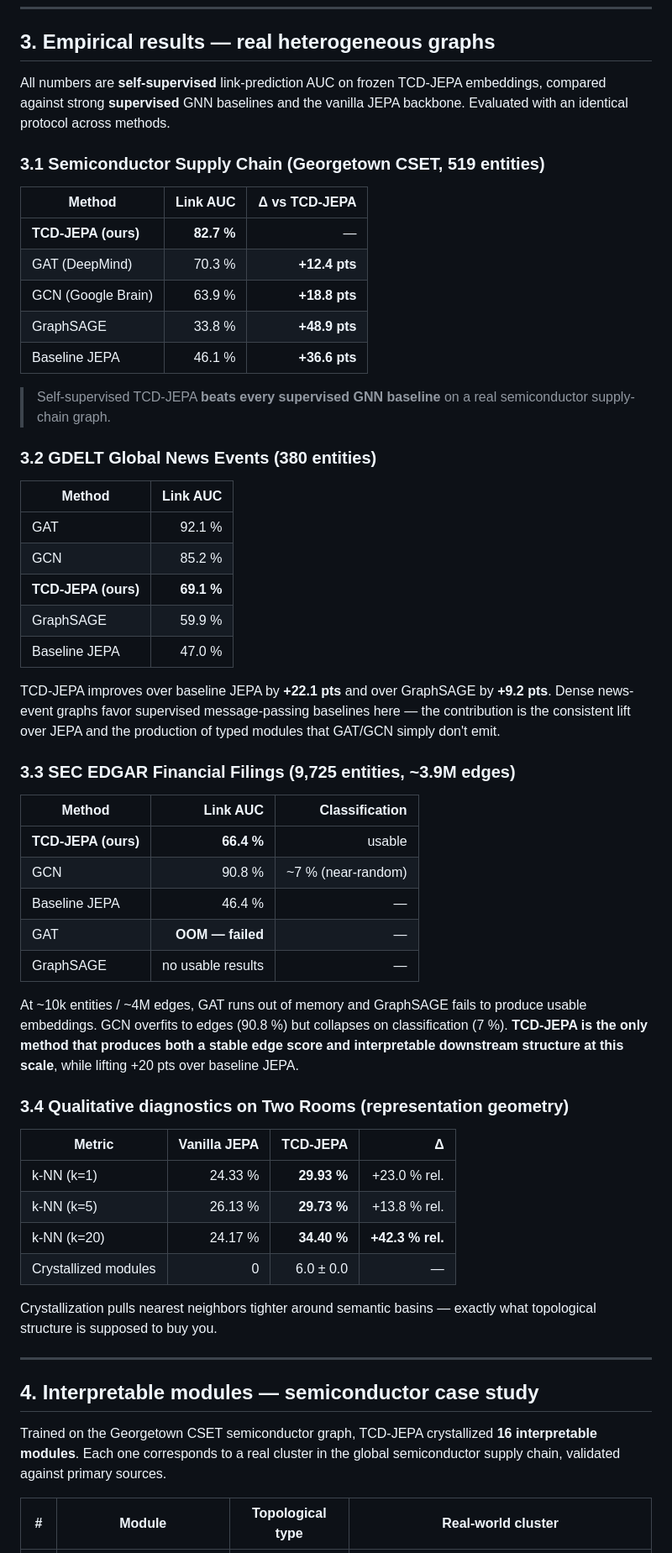
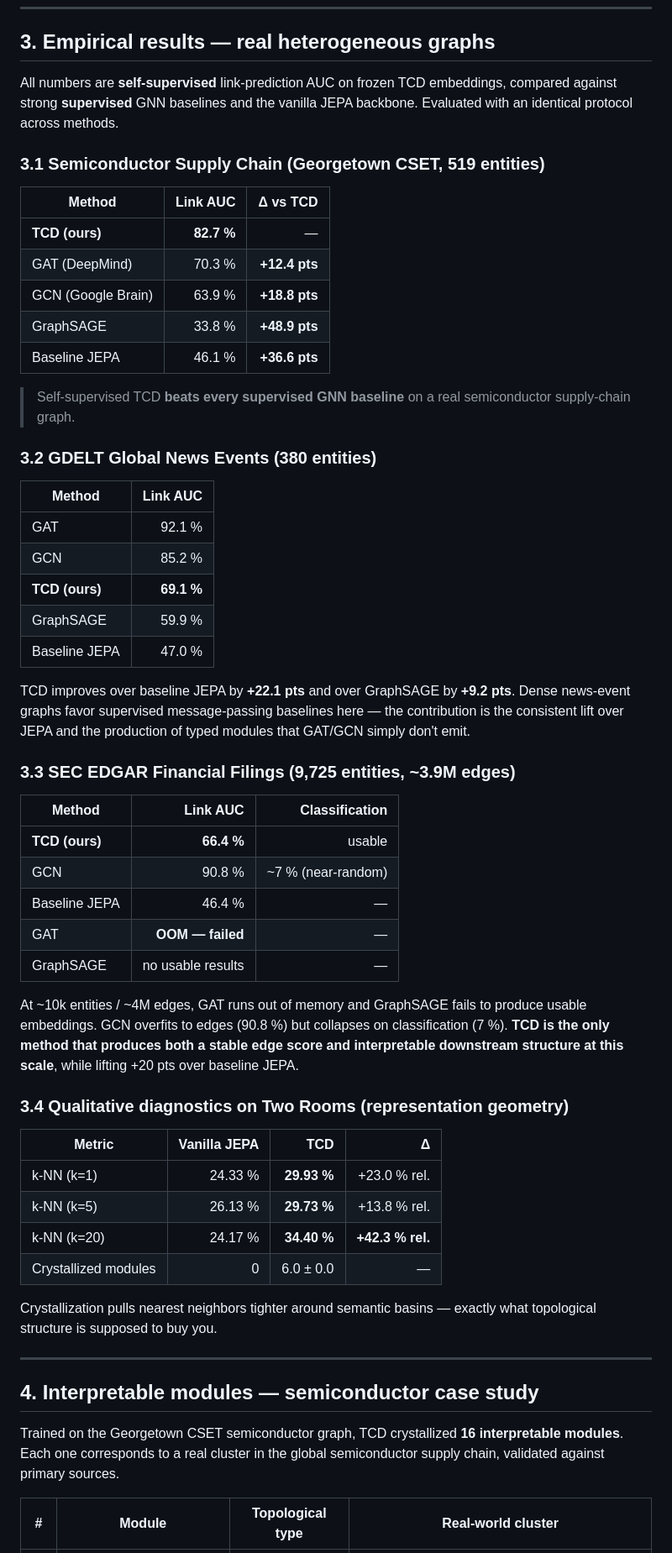
Before and after one commit to direncode/tcd-jepa, a Markdown page: docs/portfolio.md, the part around one of its changes. Shown at 84% size. Rendered like a GitHub page.

```diff
--- a/docs/portfolio.md
+++ b/docs/portfolio.md
@@ -65,19 +65,19 @@ Only features with persistence > `τ_module` are crystallized — noise is filte
 
 ## 3. Empirical results — real heterogeneous graphs
 
-All numbers are **self-supervised** link-prediction AUC on frozen TCD-JEPA embeddings, compared against strong **supervised** GNN baselines and the vanilla JEPA backbone. Evaluated with an identical protocol across methods.
+All numbers are **self-supervised** link-prediction AUC on frozen TCD embeddings, compared against strong **supervised** GNN baselines and the vanilla JEPA backbone. Evaluated with an identical protocol across methods.
 
 ### 3.1 Semiconductor Supply Chain (Georgetown CSET, 519 entities)
 
-| Method | Link AUC | Δ vs TCD-JEPA |
+| Method | Link AUC | Δ vs TCD |
 |--------|---------:|--------------:|
-| **TCD-JEPA (ours)** | **82.7 %** | — |
+| **TCD (ours)** | **82.7 %** | — |
 | GAT (DeepMind) | 70.3 % | **+12.4 pts** |
 | GCN (Google Brain) | 63.9 % | **+18.8 pts** |
 | GraphSAGE | 33.8 % | **+48.9 pts** |
 | Baseline JEPA | 46.1 % | **+36.6 pts** |
 
-> Self-supervised TCD-JEPA **beats every supervised GNN baseline** on a real semiconductor supply-chain graph.
+> Self-supervised TCD **beats every supervised GNN baseline** on a real semiconductor supply-chain graph.
 
 ### 3.2 GDELT Global News Events (380 entities)
 
@@ -85,27 +85,27 @@ All numbers are **self-supervised** link-prediction AUC on frozen TCD-JEPA embed
 |--------|---------:|
 | GAT | 92.1 % |
 | GCN | 85.2 % |
-| **TCD-JEPA (ours)** | **69.1 %** |
+| **TCD (ours)** | **69.1 %** |
 | GraphSAGE | 59.9 % |
 | Baseline JEPA | 47.0 % |
 
-TCD-JEPA improves over baseline JEPA by **+22.1 pts** and over GraphSAGE by **+9.2 pts**. Dense news-event graphs favor supervised message-passing baselines here — the contribution is the consistent lift over JEPA and the production of typed modules that GAT/GCN simply don't emit.
+TCD improves over baseline JEPA by **+22.1 pts** and over GraphSAGE by **+9.2 pts**. Dense news-event graphs favor supervised message-passing baselines here — the contribution is the consistent lift over JEPA and the production of typed modules that GAT/GCN simply don't emit.
 
 ### 3.3 SEC EDGAR Financial Filings (9,725 entities, ~3.9M edges)
 
 | Method | Link AUC | Classification |
 |--------|---------:|---------------:|
-| **TCD-JEPA (ours)** | **66.4 %** | usable |
+| **TCD (ours)** | **66.4 %** | usable |
 | GCN | 90.8 % | ~7 % (near-random) |
 | Baseline JEPA | 46.4 % | — |
 | GAT | **OOM — failed** | — |
 | GraphSAGE | no usable results | — |
 
-At ~10k entities / ~4M edges, GAT runs out of memory and GraphSAGE fails to produce usable embeddings. GCN overfits to edges (90.8 %) but collapses on classification (7 %). **TCD-JEPA is the only method that produces both a stable edge score and interpretable downstream structure at this scale**, while lifting +20 pts over baseline JEPA.
+At ~10k entities / ~4M edges, GAT runs out of memory and GraphSAGE fails to produce usable embeddings. GCN overfits to edges (90.8 %) but collapses on classification (7 %). **TCD is the only method that produces both a stable edge score and interpretable downstream structure at this scale**, while lifting +20 pts over baseline JEPA.
 
 ### 3.4 Qualitative diagnostics on Two Rooms (representation geometry)
 
-| Metric | Vanilla JEPA | TCD-JEPA | Δ |
+| Metric | Vanilla JEPA | TCD | Δ |
 |--------|-------------:|---------:|--:|
 | k-NN (k=1) | 24.33 % | **29.93 %** | +23.0 % rel. |
 | k-NN (k=5) | 26.13 % | **29.73 %** | +13.8 % rel. |
@@ -118,7 +118,7 @@ Crystallization pulls nearest neighbors tighter around semantic basins — exact
 
 ## 4. Interpretable modules — semiconductor case study
 
-Trained on the Georgetown CSET semiconductor graph, TCD-JEPA crystallized **16 interpretable modules**. Each one corresponds to a real cluster in the global semiconductor supply chain, validated against primary sources.
+Trained on the Georgetown CSET semiconductor graph, TCD crystallized **16 interpretable modules**. Each one corresponds to a real cluster in the global semiconductor supply chain, validated against primary sources.
 
 | # | Module | Topological type | Real-world cluster |
 |---|--------|------------------|--------------------|
```
Also changed, not shown: other parts of docs/portfolio.md (+4 -4 lines), README.md (+1 -1 lines).
